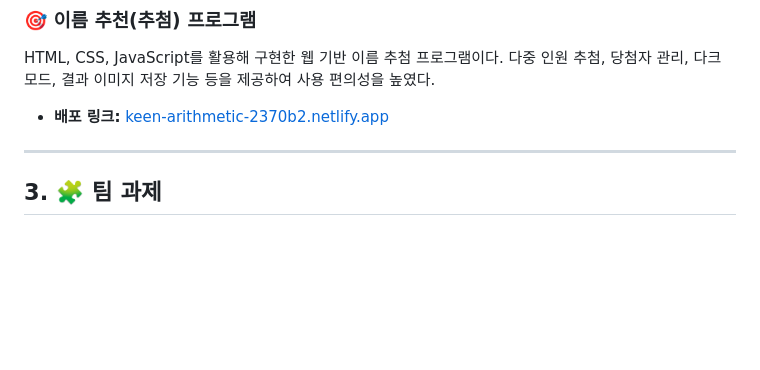
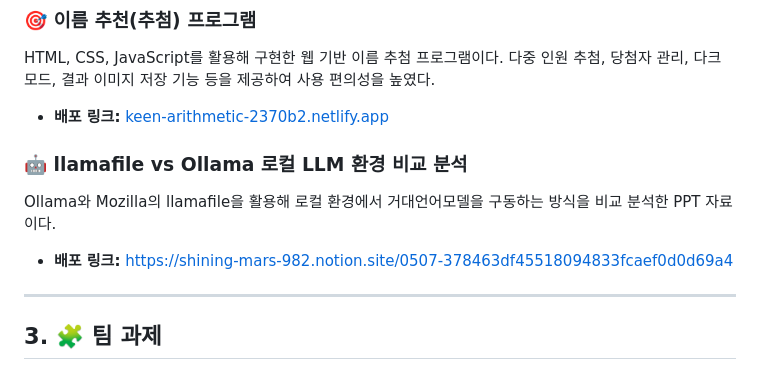
Before and after one commit to rabbichi/vibe-coding-2026, a Markdown page: README.md, the part around the change. Rendered like a GitHub page; blank space fills up the shorter version.

```diff
--- a/README.md
+++ b/README.md
@@ -33,6 +33,12 @@ HTML, CSS, JavaScript를 활용해 구현한 웹 기반 이름 추첨 프로그
 
 * **배포 링크:** [keen-arithmetic-2370b2.netlify.app](https://keen-arithmetic-2370b2.netlify.app)
 
+### 🤖 llamafile vs Ollama 로컬 LLM 환경 비교 분석
+
+Ollama와 Mozilla의 llamafile을 활용해 로컬 환경에서 거대언어모델을 구동하는 방식을 비교 분석한 PPT 자료이다.
+
+* **배포 링크:** [https://shining-mars-982.notion.site/0507-378463df45518094833fcaef0d0d69a4](https://shining-mars-982.notion.site/0507-378463df45518094833fcaef0d0d69a4)
+
 ---
 
 ## 3. 🧩 팀 과제
```
